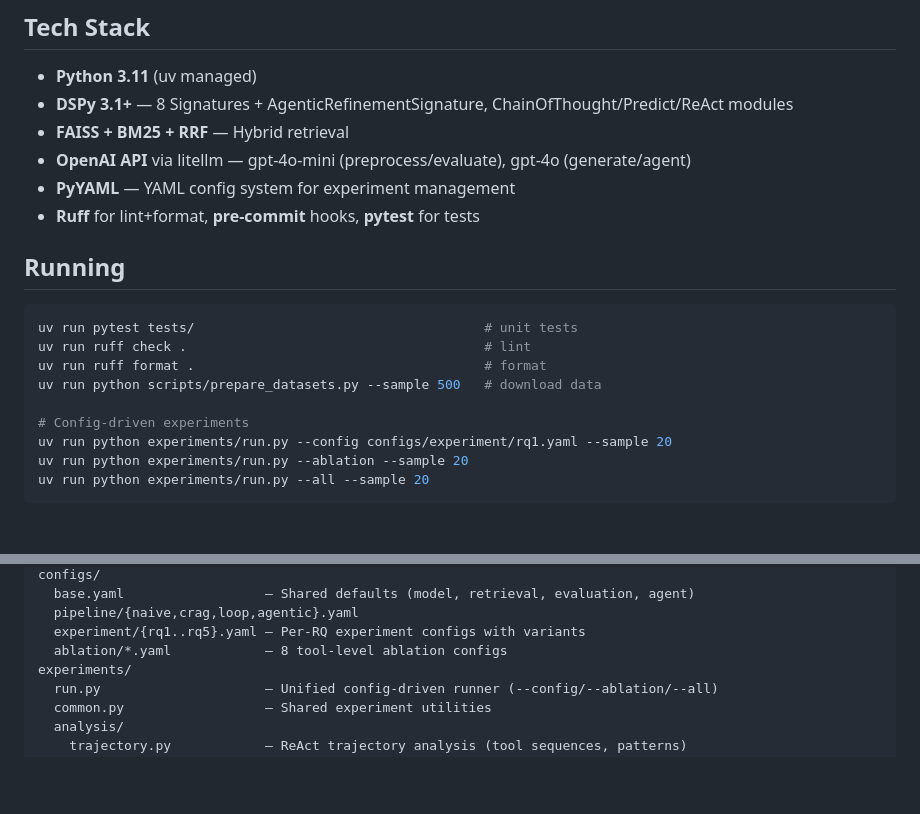
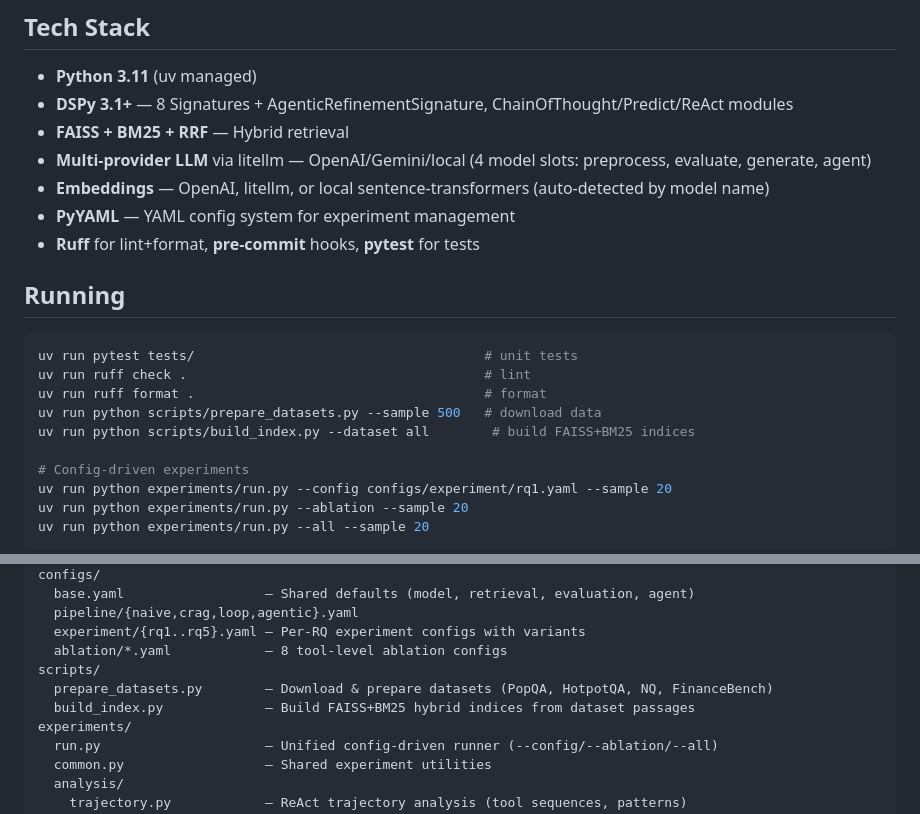
Before and after one commit to comsa33/self-corrective-rag, a Markdown page: .claude/CLAUDE.md, 2 parts joined by grey strips. GitHub-like rendering; blank space fills up the shorter version.

Commit message:
docs: Update CLAUDE.md with multi-provider LLM, build_index, scripts section

```diff
--- a/.claude/CLAUDE.md
+++ b/.claude/CLAUDE.md
@@ -10,7 +10,8 @@ PhD 논문 실험 코드베이스: Agentic Self-Corrective RAG — Autonomous Re
 - **Python 3.11** (uv managed)
 - **DSPy 3.1+** — 8 Signatures + AgenticRefinementSignature, ChainOfThought/Predict/ReAct modules
 - **FAISS + BM25 + RRF** — Hybrid retrieval
-- **OpenAI API** via litellm — gpt-4o-mini (preprocess/evaluate), gpt-4o (generate/agent)
+- **Multi-provider LLM** via litellm — OpenAI/Gemini/local (4 model slots: preprocess, evaluate, generate, agent)
+- **Embeddings** — OpenAI, litellm, or local sentence-transformers (auto-detected by model name)
 - **PyYAML** — YAML config system for experiment management
 - **Ruff** for lint+format, **pre-commit** hooks, **pytest** for tests
 
@@ -20,6 +21,7 @@ uv run pytest tests/                                     # unit tests
 uv run ruff check .                                      # lint
 uv run ruff format .                                     # format
 uv run python scripts/prepare_datasets.py --sample 500   # download data
+uv run python scripts/build_index.py --dataset all        # build FAISS+BM25 indices
 
 # Config-driven experiments
 uv run python experiments/run.py --config configs/experiment/rq1.yaml --sample 20
@@ -101,6 +103,9 @@ configs/
   pipeline/{naive,crag,loop,agentic}.yaml
   experiment/{rq1..rq5}.yaml — Per-RQ experiment configs with variants
   ablation/*.yaml            — 8 tool-level ablation configs
+scripts/
+  prepare_datasets.py        — Download & prepare datasets (PopQA, HotpotQA, NQ, FinanceBench)
+  build_index.py             — Build FAISS+BM25 hybrid indices from dataset passages
 experiments/
   run.py                     — Unified config-driven runner (--config/--ablation/--all)
   common.py                  — Shared experiment utilities
```
